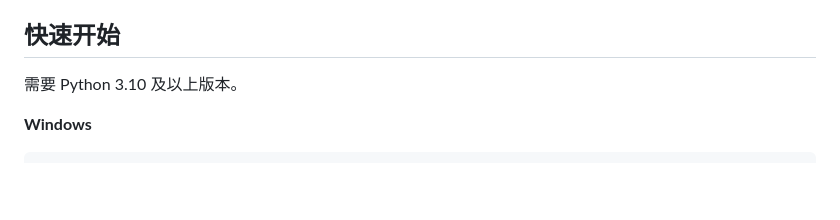
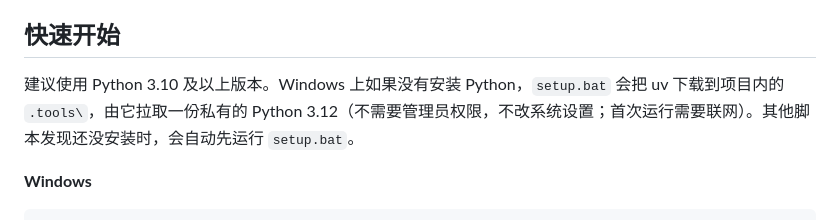
Before and after one commit to a1610064859-beep/agent-_harness-, a Markdown page: README.md, the part around the change. Rendered like a GitHub page; blank space fills up the shorter version.

Commit message:
README：说明 Windows 无 Python 时的自动安装
Co-Authored-By: Claude Opus 5.5 <noreply@anthropic.com>

```diff
--- a/README.md
+++ b/README.md
@@ -7,7 +7,7 @@ Harness 把模型、记忆、规则知识库和业务工具连在一起：**模
 
 ## 快速开始
 
-需要 Python 3.10 及以上版本。
+建议使用 Python 3.10 及以上版本。Windows 上如果没有安装 Python，`setup.bat` 会把 uv 下载到项目内的 `.tools\`，由它拉取一份私有的 Python 3.12（不需要管理员权限，不改系统设置；首次运行需要联网）。其他脚本发现还没安装时，会自动先运行 `setup.bat`。
 
 **Windows**
 
```
